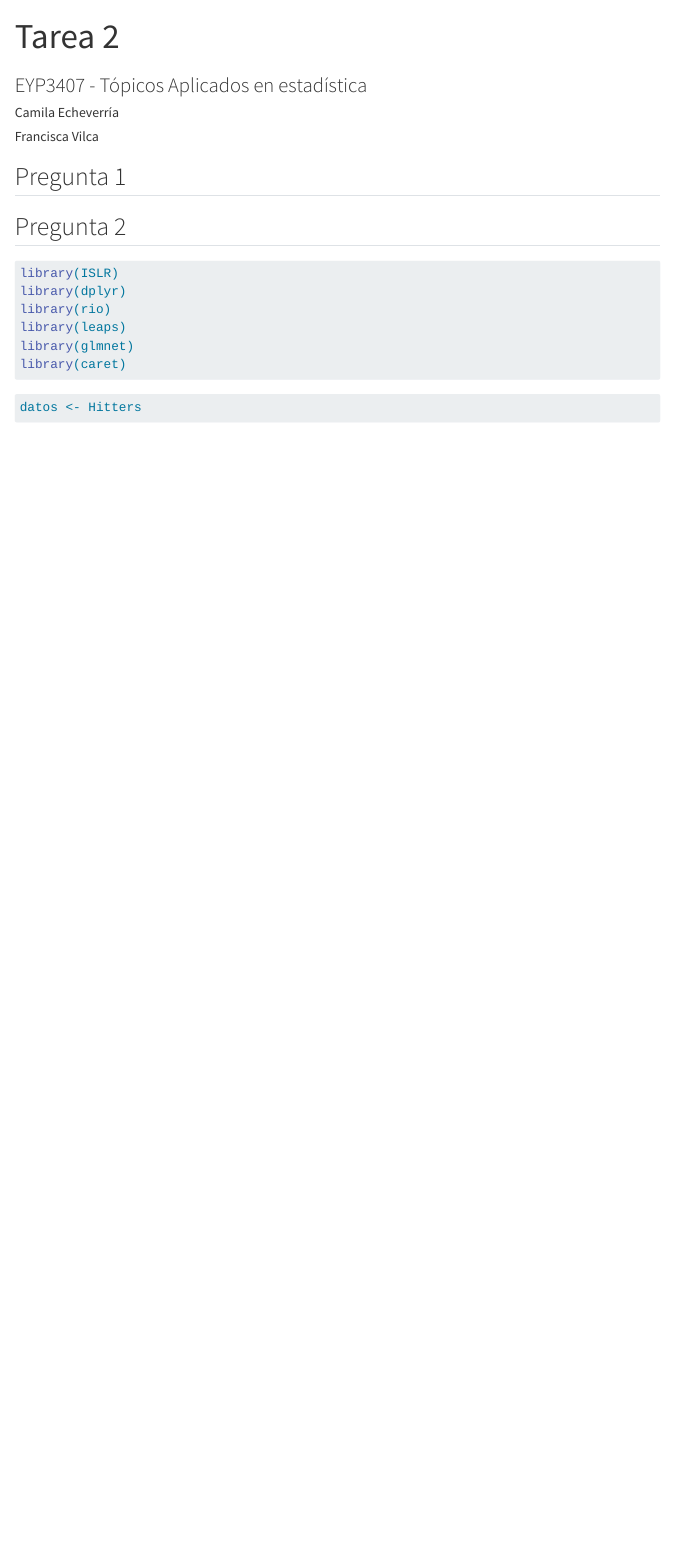
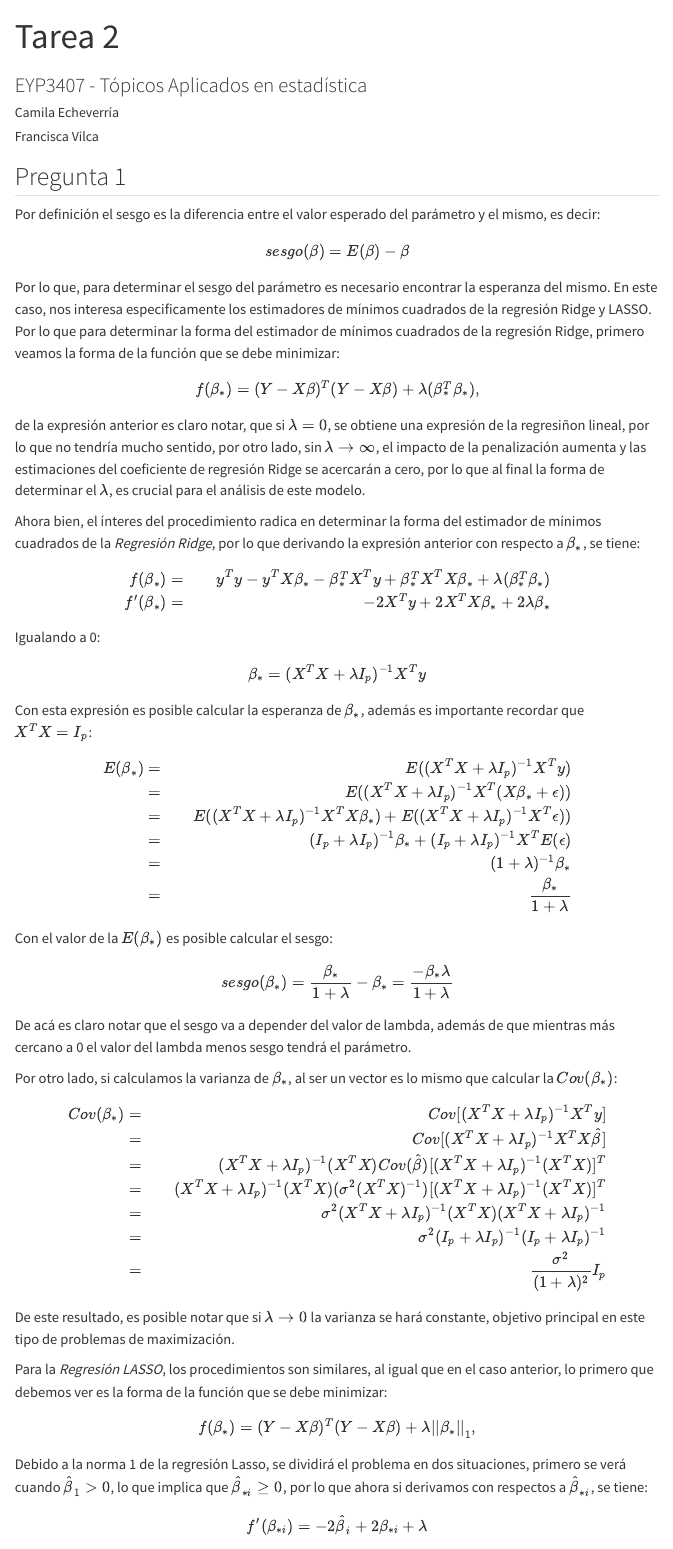
Before and after one commit to Camii-ec/tarea2, a Quarto document (t2.qmd): the page in a window 1100 px wide, from its top. Rendered offline with R 4.5, knitr and Pandoc in place of Quarto, with nearby package versions; some code elsewhere in the file could not run offline; menus at the side of the page are left out.

Commit message:
avanzando en la P1

```diff
--- a/t2.qmd
+++ b/t2.qmd
@@ -13,3 +13,61 @@ format:
 ---
 
 ## Pregunta 1
+
+Por definición el sesgo es la diferencia entre el valor esperado del parámetro y el mismo, es decir:
+
+$$ sesgo(\beta) = E(\beta) - \beta $$
+Por lo que, para determinar el sesgo del parámetro es necesario encontrar la esperanza del mismo. En este caso, nos interesa especificamente los estimadores de mínimos cuadrados de la regresión Ridge y LASSO. Por lo que para determinar la forma del estimador de mínimos cuadrados de la regresión Ridge, primero veamos la forma de la función que se debe minimizar:
+
+$$f(\beta_*) = (Y - X\beta)^T(Y-X\beta) + \lambda (\beta_*^T\beta_*),$$
+de la expresión anterior es claro notar, que si $\lambda = 0$, se obtiene una expresión de la regresiñon lineal, por lo que no tendría mucho sentido, por otro lado, sin $\lambda \rightarrow \infty$, el impacto de la penalización aumenta y las estimaciones del coeficiente de regresión Ridge se acercarán a cero, por lo que al final la forma de determinar el $\lambda$, es crucial para el análisis de este modelo.
+
+Ahora bien, el ínteres del procedimiento radica en determinar la forma del estimador de mínimos cuadrados de la *Regresión Ridge*, por lo que derivando la expresión anterior con respecto a $\beta_*$, se tiene:
+
+\begin{align*}
+f(\beta_* ) &=& y^Ty - y^TX\beta_* - \beta_* ^T X^Ty + \beta_* ^T X^T X \beta_* + \lambda (\beta_*^T\beta_*) \\
+f'(\beta_* ) &=& -2X^Ty + 2X^TX\beta_* + 2\lambda\beta_*
+\end{align*}
+
+Igualando a 0:
+
+$$\beta_* =  (X^TX + \lambda I_p)^{-1} X^Ty $$
+
+Con esta expresión es posible calcular la esperanza de $\beta_*$, además es importante recordar que $X^TX = I_p$:
+
+\begin{align*}
+E(\beta_*) &=& E((X^TX + \lambda I_p)^{-1} X^Ty) \\
+&=& E((X^TX + \lambda I_p)^{-1} X^T (X\beta_* + \epsilon) ) \\
+&=& E((X^TX + \lambda I_p)^{-1} X^TX\beta_* ) + E((X^TX + \lambda I_p)^{-1} X^T\epsilon)) \\
+&=& (I_p + \lambda I_p)^{-1} \beta_* + (I_p + \lambda I_p)^{-1}X^TE(\epsilon) \\
+&=& (1+\lambda)^{-1}\beta_*\\
+&=& \frac{\beta_*}{1 + \lambda}
+\end{align*}
+
+Con el valor de la $E(\beta_*)$ es posible calcular el sesgo:
+
+$$ sesgo(\beta_*) =  \frac{\beta_*}{1 + \lambda} - \beta_* = \frac{-\beta_*\lambda}{1+\lambda}$$
+
+De acá es claro notar que el sesgo va a depender del valor de lambda, además de que mientras más cercano a 0 el valor del lambda menos sesgo tendrá el parámetro.
+
+Por otro lado, si calculamos la varianza de $\beta_*$, al ser un vector es lo mismo que calcular la $Cov(\beta_*)$:
+
+\begin{align*}
+Cov(\beta_*) &=& Cov[(X^TX + \lambda I_p)^{-1}X^Ty] \\
+&=& Cov[(X^TX + \lambda I_p)^{-1}X^T X \hat\beta] \\
+&=& (X^TX + \lambda I_p)^{-1}(X^T X) Cov(\hat\beta)[  (X^TX + \lambda I_p)^{-1}(X^T X)]^T \\
+&=& (X^TX + \lambda I_p)^{-1}(X^T X) (\sigma^2(X^TX)^{-1})[  (X^TX + \lambda I_p)^{-1}(X^T X)]^T \\
+&=& \sigma^2 (X^TX + \lambda I_p)^{-1}(X^T X)(X^TX + \lambda I_p)^{-1}\\
+&=& \sigma^2 (I_p + \lambda I_p)^{-1}(I_p + \lambda I_p)^{-1}\\
+&=& \frac{\sigma^2}{(1+\lambda)^2}I_p
+\end{align*}
+
+De este resultado, es posible notar que si $\lambda \rightarrow 0$ la varianza se hará constante, objetivo principal en este tipo de problemas de maximización.
+
+Para la *Regresión LASSO*, los procedimientos son similares, al igual que en el caso anterior, lo primero que debemos ver es la forma de la función que se debe minimizar:
+
+$$f(\beta_*) = (Y - X\beta)^T(Y-X\beta) + \lambda||\beta_*||_1,$$
+
+Debido a la norma 1 de la regresión Lasso, se dividirá el problema en dos situaciones, primero se verá cuando $\hat\beta_1 > 0$, lo que implica que $\hat\beta_{*i} \geq 0$, por lo que ahora si derivamos con respectos a $\hat\beta_{*i}$, se tiene:
+
+$$ f'(\beta_{*i} ) = -2\hat\beta_{i} + 2\beta_{*i} + \lambda $$
```
Also changed, not shown: t2.html, t2.qmd (12 more changed lines).
